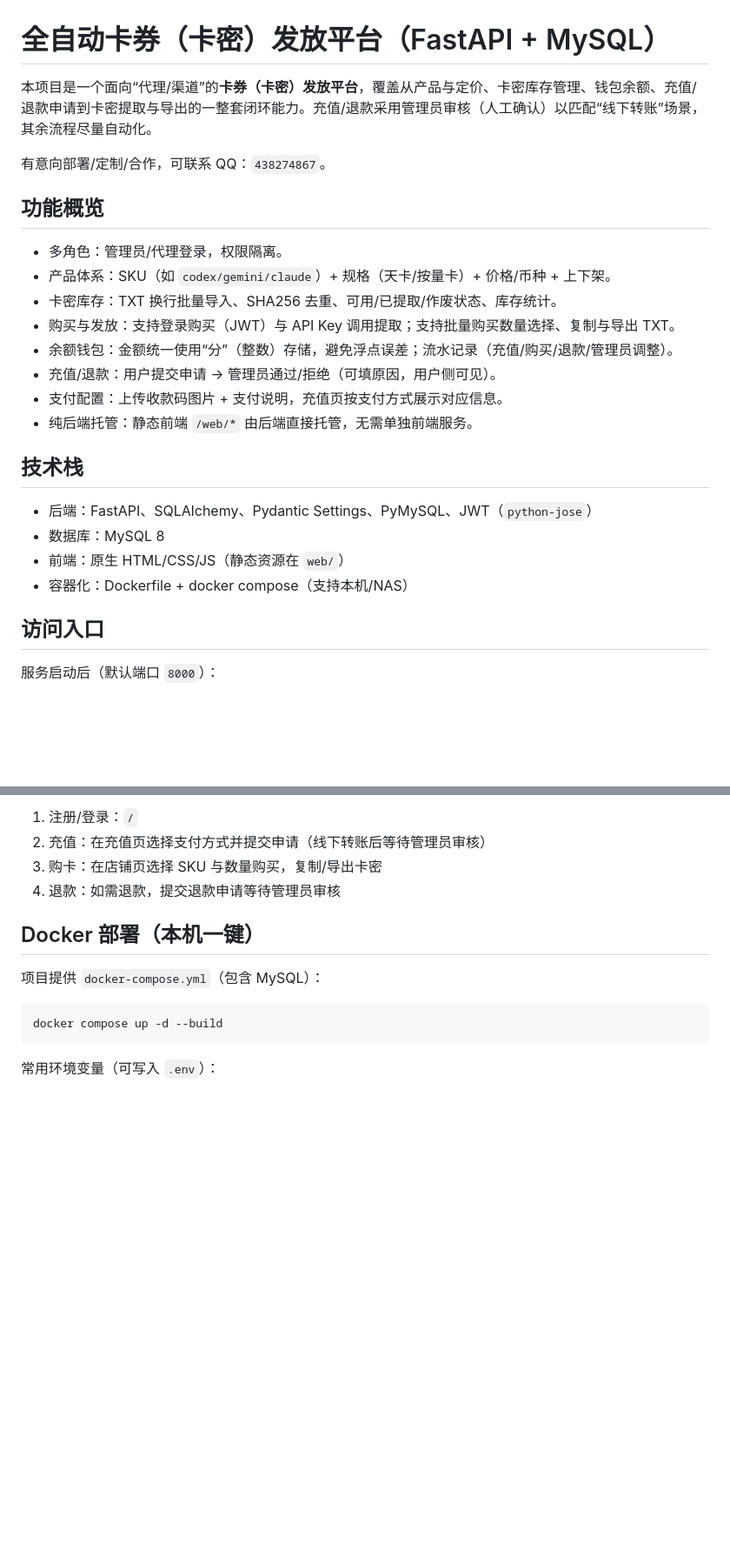
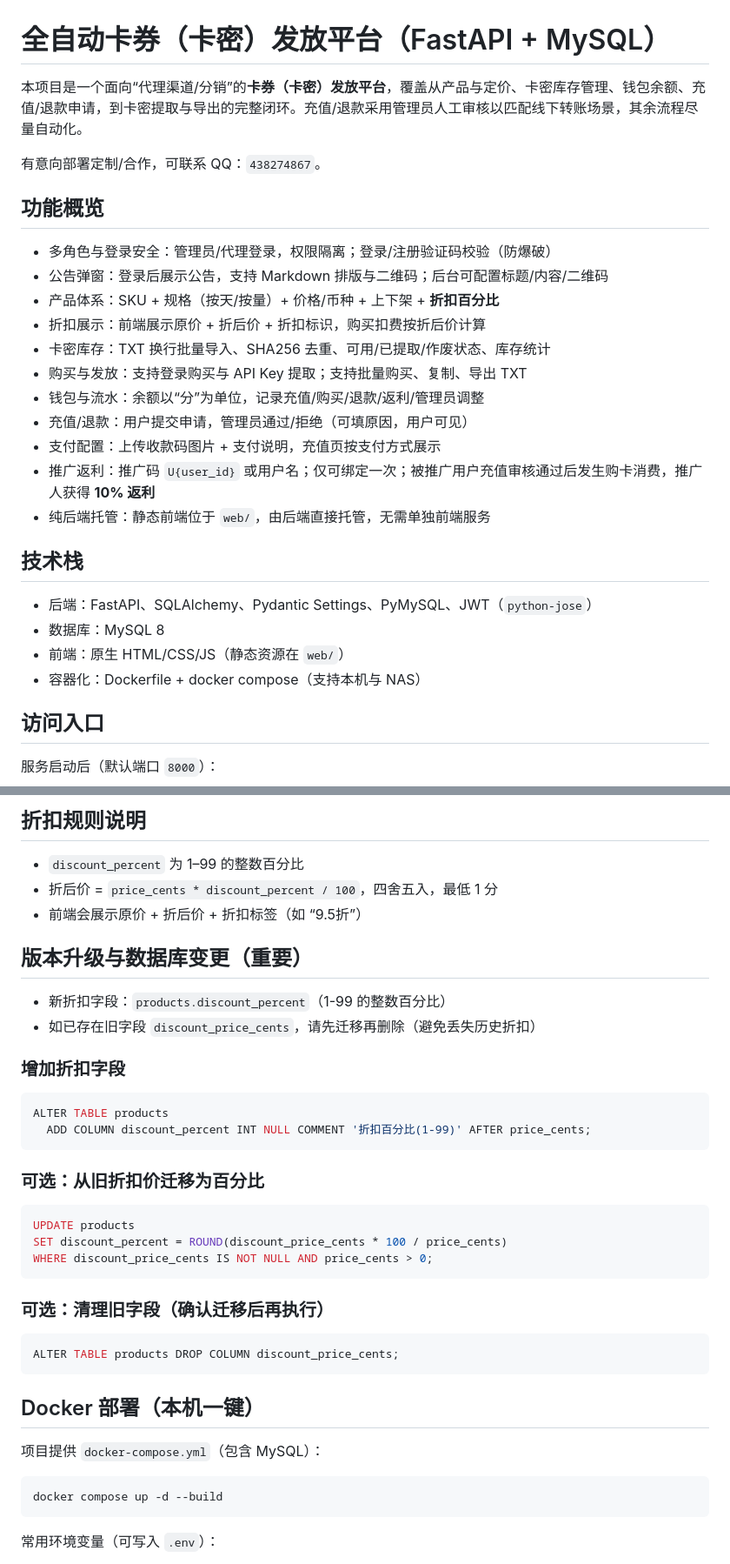
Before and after one commit to nanashiwang/claude-relay-service-api, a Markdown page: README.md, 2 parts joined by grey strips. Shown at 87% size. Drawn GitHub-style; blank space fills up the shorter version.

````diff
--- a/README.md
+++ b/README.md
@@ -1,26 +1,29 @@
 # 全自动卡券（卡密）发放平台（FastAPI + MySQL）
 
-本项目是一个面向“代理/渠道”的**卡券（卡密）发放平台**，覆盖从产品与定价、卡密库存管理、钱包余额、充值/退款申请到卡密提取与导出的一整套闭环能力。充值/退款采用管理员审核（人工确认）以匹配“线下转账”场景，其余流程尽量自动化。
+本项目是一个面向“代理渠道/分销”的**卡券（卡密）发放平台**，覆盖从产品与定价、卡密库存管理、钱包余额、充值/退款申请，到卡密提取与导出的完整闭环。充值/退款采用管理员人工审核以匹配线下转账场景，其余流程尽量自动化。
 
-有意向部署/定制/合作，可联系 QQ：`438274867`。
+有意向部署定制/合作，可联系 QQ：`438274867`。
 
 ## 功能概览
 
-- 多角色：管理员/代理登录，权限隔离。
-- 产品体系：SKU（如 `codex/gemini/claude`）+ 规格（天卡/按量卡）+ 价格/币种 + 上下架。
-- 卡密库存：TXT 换行批量导入、SHA256 去重、可用/已提取/作废状态、库存统计。
-- 购买与发放：支持登录购买（JWT）与 API Key 调用提取；支持批量购买数量选择、复制与导出 TXT。
-- 余额钱包：金额统一使用“分”（整数）存储，避免浮点误差；流水记录（充值/购买/退款/管理员调整）。
-- 充值/退款：用户提交申请 → 管理员通过/拒绝（可填原因，用户侧可见）。
-- 支付配置：上传收款码图片 + 支付说明，充值页按支付方式展示对应信息。
-- 纯后端托管：静态前端 `/web/*` 由后端直接托管，无需单独前端服务。
+- 多角色与登录安全：管理员/代理登录，权限隔离；登录/注册验证码校验（防爆破）
+- 公告弹窗：登录后展示公告，支持 Markdown 排版与二维码；后台可配置标题/内容/二维码
+- 产品体系：SKU + 规格（按天/按量）+ 价格/币种 + 上下架 + **折扣百分比**
+- 折扣展示：前端展示原价 + 折后价 + 折扣标识，购买扣费按折后价计算
+- 卡密库存：TXT 换行批量导入、SHA256 去重、可用/已提取/作废状态、库存统计
+- 购买与发放：支持登录购买与 API Key 提取；支持批量购买、复制、导出 TXT
+- 钱包与流水：余额以“分”为单位，记录充值/购买/退款/返利/管理员调整
+- 充值/退款：用户提交申请，管理员通过/拒绝（可填原因，用户可见）
+- 支付配置：上传收款码图片 + 支付说明，充值页按支付方式展示
+- 推广返利：推广码 `U{user_id}` 或用户名；仅可绑定一次；被推广用户充值审核通过后发生购卡消费，推广人获得 **10% 返利**
+- 纯后端托管：静态前端位于 `web/`，由后端直接托管，无需单独前端服务
 
 ## 技术栈
 
 - 后端：FastAPI、SQLAlchemy、Pydantic Settings、PyMySQL、JWT（`python-jose`）
 - 数据库：MySQL 8
 - 前端：原生 HTML/CSS/JS（静态资源在 `web/`）
-- 容器化：Dockerfile + docker compose（支持本机/NAS）
+- 容器化：Dockerfile + docker compose（支持本机与 NAS）
 
 ## 访问入口
 
@@ -155,8 +148,32 @@ python -m uvicorn "api:app" --reload --host "0.0.0.0" --port 8000
 
-1. 注册/登录：`/`
-2. 充值：在充值页选择支付方式并提交申请（线下转账后等待管理员审核）
-3. 购卡：在店铺页选择 SKU 与数量购买，复制/导出卡密
-4. 退款：如需退款，提交退款申请等待管理员审核
+## 折扣规则说明
+
+- `discount_percent` 为 1–99 的整数百分比
+- 折后价 = `price_cents * discount_percent / 100`，四舍五入，最低 1 分
+- 前端会展示原价 + 折后价 + 折扣标签（如 “9.5折”）
+
+## 版本升级与数据库变更（重要）
+
+- 新折扣字段：`products.discount_percent`（1-99 的整数百分比）
+- 如已存在旧字段 `discount_price_cents`，请先迁移再删除（避免丢失历史折扣）
+
+### 增加折扣字段
+```sql
+ALTER TABLE products
+  ADD COLUMN discount_percent INT NULL COMMENT '折扣百分比(1-99)' AFTER price_cents;
+```
+
+### 可选：从旧折扣价迁移为百分比
+```sql
+UPDATE products
+SET discount_percent = ROUND(discount_price_cents * 100 / price_cents)
+WHERE discount_price_cents IS NOT NULL AND price_cents > 0;
+```
+
+### 可选：清理旧字段（确认迁移后再执行）
+```sql
+ALTER TABLE products DROP COLUMN discount_price_cents;
+```
 
 ## Docker 部署（本机一键）
 
````
Also changed, not shown: other parts of README.md (+41 -44 lines).
